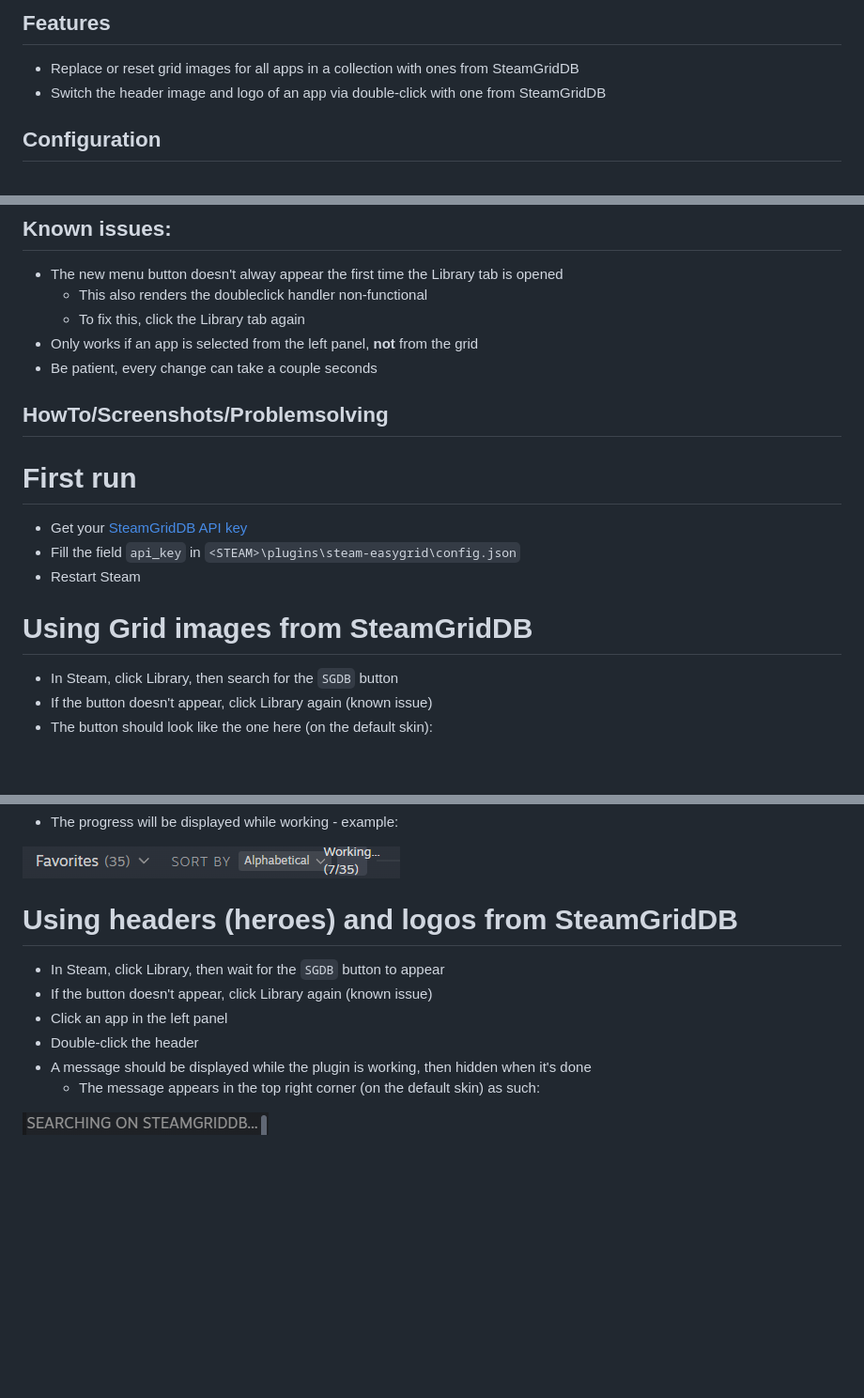
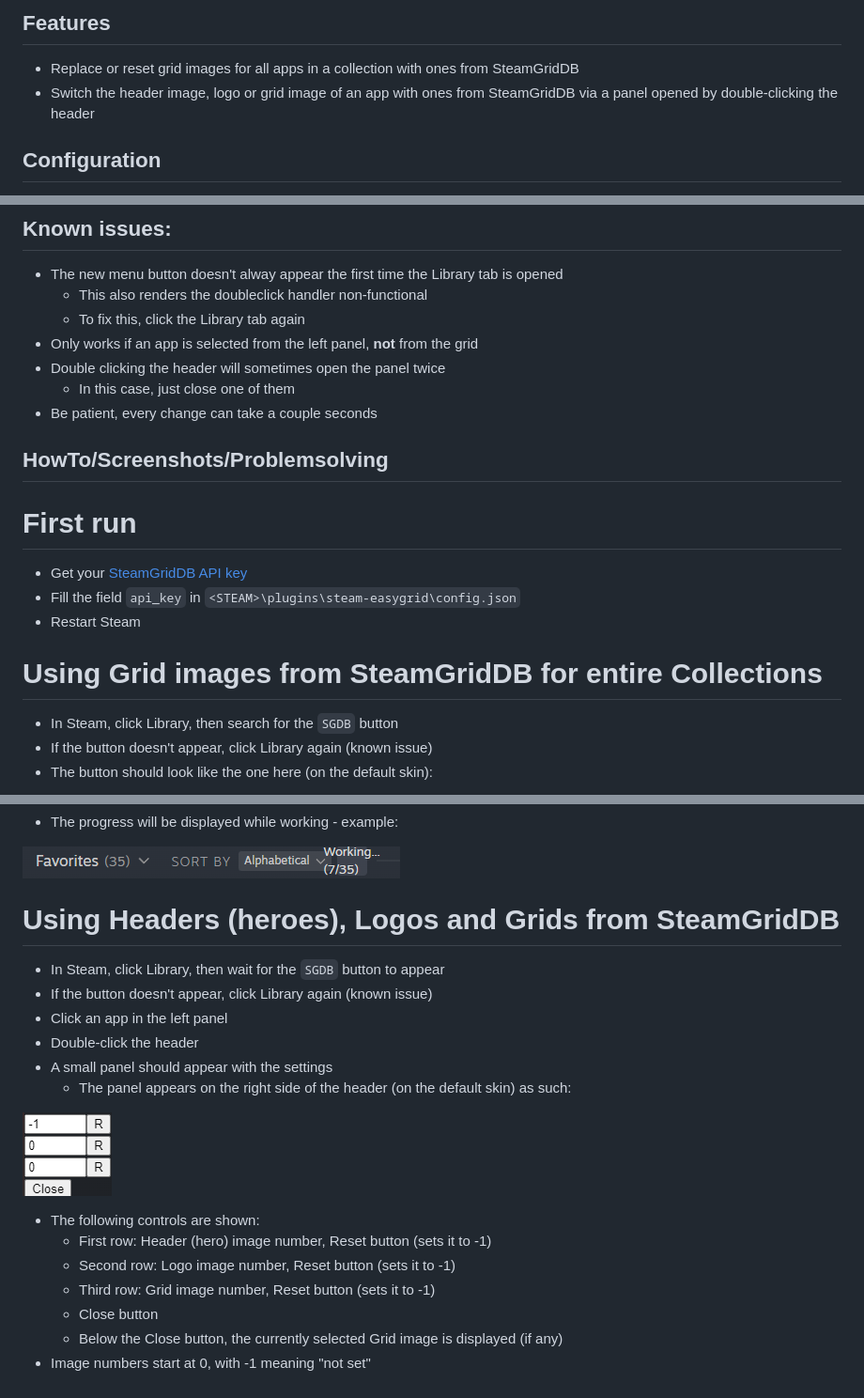
Before and after one commit to luthor112/steam-easygrid, a Markdown page: README.md, 3 parts joined by grey strips. Shown at 94% size. Drawn GitHub-style; pictures changed too: screenshots/header-panel.png (added), screenshots/header-working.png (deleted); blank space fills up the shorter version.

Commit message:
ReadMe updated with new frontend UI

```diff
--- a/README.md
+++ b/README.md
@@ -4,7 +4,7 @@ A Millennium plugin that adds quick and easy SteamGridDB integration to Steam.
 
 ## Features
 - Replace or reset grid images for all apps in a collection with ones from SteamGridDB
-- Switch the header image and logo of an app via double-click with one from SteamGridDB
+- Switch the header image, logo or grid image of an app with ones from SteamGridDB via a panel opened by double-clicking the header
 
 ## Configuration
 - Configuration file: `<STEAM>\plugins\steam-easygrid\config.json`
@@ -21,6 +21,8 @@ A Millennium plugin that adds quick and easy SteamGridDB integration to Steam.
     - This also renders the doubleclick handler non-functional
     - To fix this, click the Library tab again
 - Only works if an app is selected from the left panel, **not** from the grid
+- Double clicking the header will sometimes open the panel twice
+    - In this case, just close one of them
 - Be patient, every change can take a couple seconds
 
 ## HowTo/Screenshots/Problemsolving
@@ -31,7 +33,7 @@ A Millennium plugin that adds quick and easy SteamGridDB integration to Steam.
 - Fill the field `api_key` in `<STEAM>\plugins\steam-easygrid\config.json`
 - Restart Steam
 
-# Using Grid images from SteamGridDB
+# Using Grid images from SteamGridDB for entire Collections
 
 - In Steam, click Library, then search for the `SGDB` button
 - If the button doesn't appear, click Library again (known issue)
@@ -47,13 +49,21 @@ A Millennium plugin that adds quick and easy SteamGridDB integration to Steam.
 
 ![Searching for Grid images](screenshots/grid-working.png)
 
-# Using headers (heroes) and logos from SteamGridDB
+# Using Headers (heroes), Logos and Grids from SteamGridDB
 
 - In Steam, click Library, then wait for the `SGDB` button to appear
 - If the button doesn't appear, click Library again (known issue)
 - Click an app in the left panel
 - Double-click the header
-- A message should be displayed while the plugin is working, then hidden when it's done
-    - The message appears in the top right corner (on the default skin) as such:
+- A small panel should appear with the settings
+    - The panel appears on the right side of the header (on the default skin) as such:
 
-![Searching message](screenshots/header-working.png)
+![Settings panel](screenshots/header-panel.png)
+
+- The following controls are shown:
+    - First row: Header (hero) image number, Reset button (sets it to -1)
+    - Second row: Logo image number, Reset button (sets it to -1)
+    - Third row: Grid image number, Reset button (sets it to -1)
+    - Close button
+    - Below the Close button, the currently selected Grid image is displayed (if any)
+- Image numbers start at 0, with -1 meaning "not set"
```
